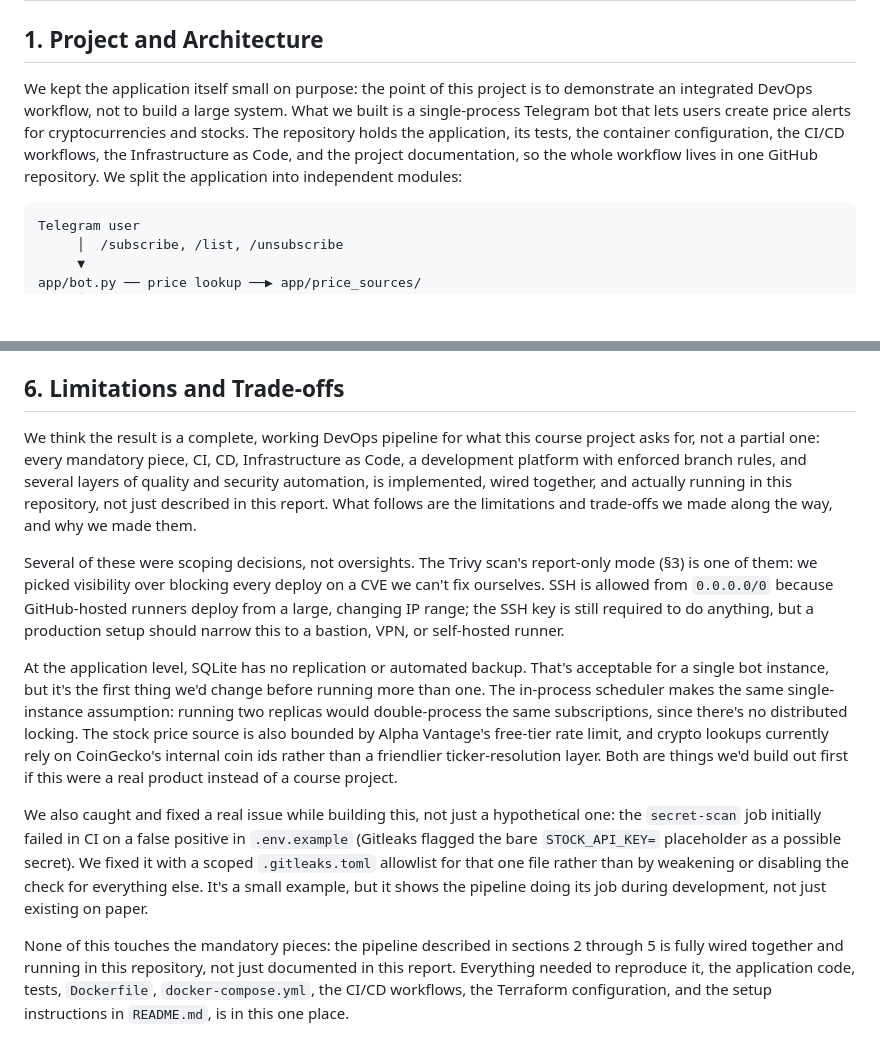
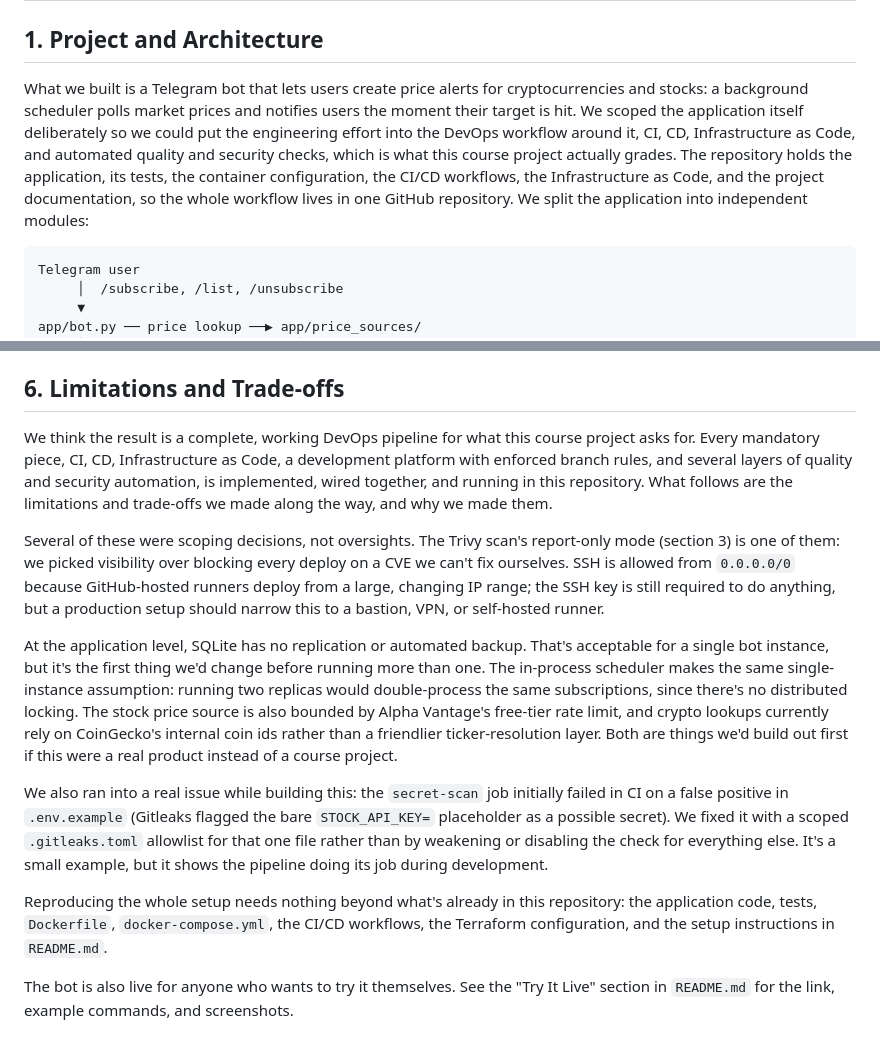
Before and after one commit to DD2482-project/crypto-stock-alerts-bot, a Markdown page: docs/report.md, 2 parts joined by grey strips. GitHub-like rendering; blank space fills up the shorter version.

````diff
--- a/docs/report.md
+++ b/docs/report.md
@@ -2,7 +2,7 @@
 
 ## 1. Project and Architecture
 
-We kept the application itself small on purpose: the point of this project is to demonstrate an integrated DevOps workflow, not to build a large system. What we built is a single-process Telegram bot that lets users create price alerts for cryptocurrencies and stocks. The repository holds the application, its tests, the container configuration, the CI/CD workflows, the Infrastructure as Code, and the project documentation, so the whole workflow lives in one GitHub repository.
+What we built is a Telegram bot that lets users create price alerts for cryptocurrencies and stocks: a background scheduler polls market prices and notifies users the moment their target is hit. We scoped the application itself deliberately so we could put the engineering effort into the DevOps workflow around it, CI, CD, Infrastructure as Code, and automated quality and security checks, which is what this course project actually grades. The repository holds the application, its tests, the container configuration, the CI/CD workflows, the Infrastructure as Code, and the project documentation, so the whole workflow lives in one GitHub repository.
 We split the application into independent modules:
 
 ```
@@ -72,12 +72,14 @@ We also used AI-assisted tools during the project as development support: fixing
 
 ## 6. Limitations and Trade-offs
 
-We think the result is a complete, working DevOps pipeline for what this course project asks for, not a partial one: every mandatory piece, CI, CD, Infrastructure as Code, a development platform with enforced branch rules, and several layers of quality and security automation, is implemented, wired together, and actually running in this repository, not just described in this report. What follows are the limitations and trade-offs we made along the way, and why we made them.
+We think the result is a complete, working DevOps pipeline for what this course project asks for. Every mandatory piece, CI, CD, Infrastructure as Code, a development platform with enforced branch rules, and several layers of quality and security automation, is implemented, wired together, and running in this repository. What follows are the limitations and trade-offs we made along the way, and why we made them.
 
-Several of these were scoping decisions, not oversights. The Trivy scan's report-only mode (§3) is one of them: we picked visibility over blocking every deploy on a CVE we can't fix ourselves. SSH is allowed from `0.0.0.0/0` because GitHub-hosted runners deploy from a large, changing IP range; the SSH key is still required to do anything, but a production setup should narrow this to a bastion, VPN, or self-hosted runner.
+Several of these were scoping decisions, not oversights. The Trivy scan's report-only mode (section 3) is one of them: we picked visibility over blocking every deploy on a CVE we can't fix ourselves. SSH is allowed from `0.0.0.0/0` because GitHub-hosted runners deploy from a large, changing IP range; the SSH key is still required to do anything, but a production setup should narrow this to a bastion, VPN, or self-hosted runner.
 
 At the application level, SQLite has no replication or automated backup. That's acceptable for a single bot instance, but it's the first thing we'd change before running more than one. The in-process scheduler makes the same single-instance assumption: running two replicas would double-process the same subscriptions, since there's no distributed locking. The stock price source is also bounded by Alpha Vantage's free-tier rate limit, and crypto lookups currently rely on CoinGecko's internal coin ids rather than a friendlier ticker-resolution layer. Both are things we'd build out first if this were a real product instead of a course project.
 
-We also caught and fixed a real issue while building this, not just a hypothetical one: the `secret-scan` job initially failed in CI on a false positive in `.env.example` (Gitleaks flagged the bare `STOCK_API_KEY=` placeholder as a possible secret). We fixed it with a scoped `.gitleaks.toml` allowlist for that one file rather than by weakening or disabling the check for everything else. It's a small example, but it shows the pipeline doing its job during development, not just existing on paper.
+We also ran into a real issue while building this: the `secret-scan` job initially failed in CI on a false positive in `.env.example` (Gitleaks flagged the bare `STOCK_API_KEY=` placeholder as a possible secret). We fixed it with a scoped `.gitleaks.toml` allowlist for that one file rather than by weakening or disabling the check for everything else. It's a small example, but it shows the pipeline doing its job during development.
 
-None of this touches the mandatory pieces: the pipeline described in sections 2 through 5 is fully wired together and running in this repository, not just documented in this report. Everything needed to reproduce it, the application code, tests, `Dockerfile`, `docker-compose.yml`, the CI/CD workflows, the Terraform configuration, and the setup instructions in `README.md`, is in this one place.
+Reproducing the whole setup needs nothing beyond what's already in this repository: the application code, tests, `Dockerfile`, `docker-compose.yml`, the CI/CD workflows, the Terraform configuration, and the setup instructions in `README.md`.
+
+The bot is also live for anyone who wants to try it themselves. See the "Try It Live" section in `README.md` for the link, example commands, and screenshots.
````
Also changed, not shown: README.md (+18 -0 lines), docs/images/subscribe-alert-triggered.png (added), docs/images/subscribe-help.png (added).
